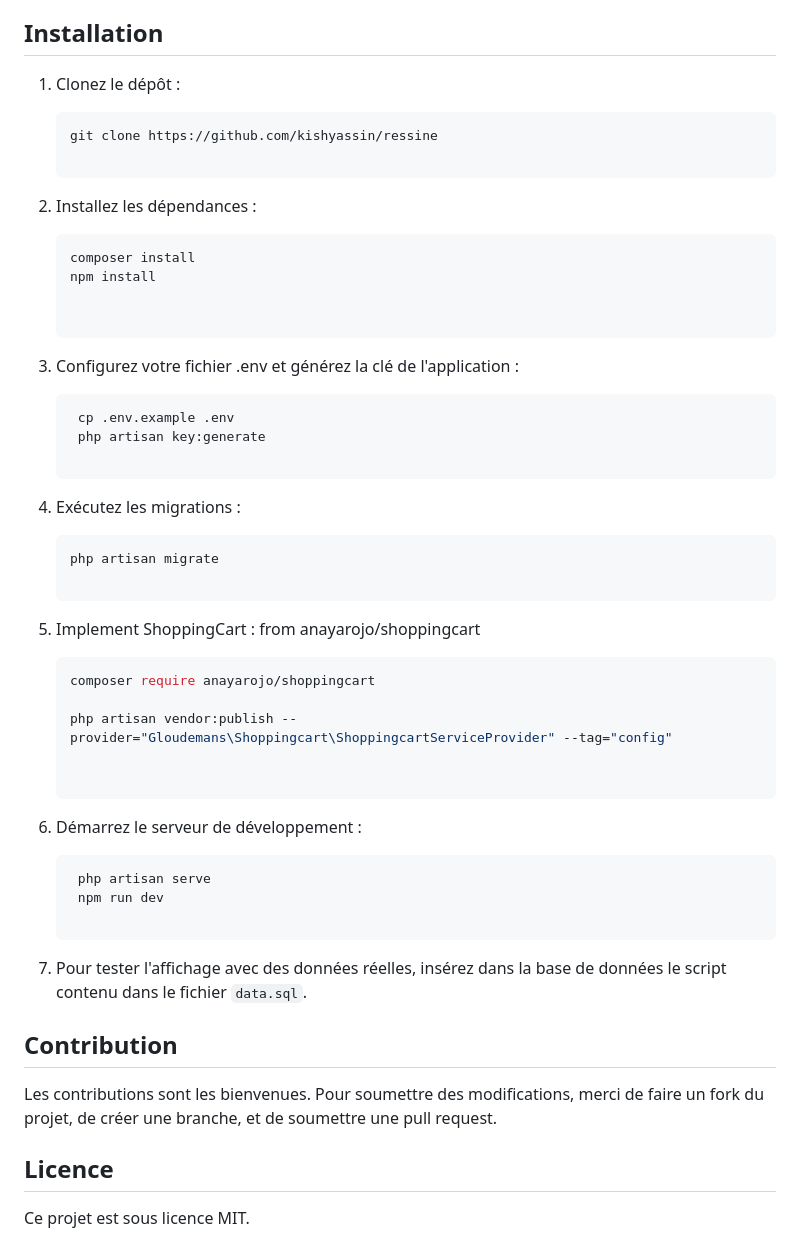
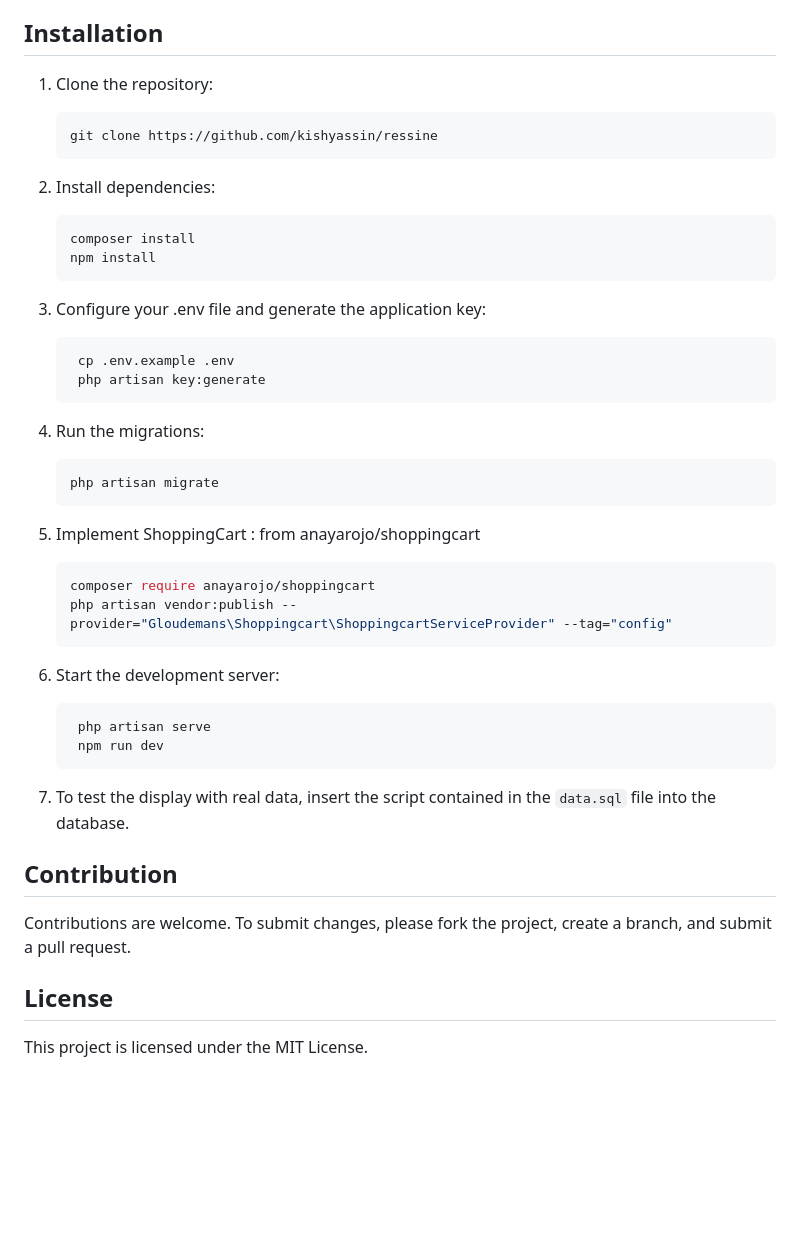
Before and after one commit to kishyassin/ressine, a Markdown page: README.md, the part around the change printed below. GitHub-like rendering; blank space fills up the shorter version.

````diff
--- a/README.md
+++ b/README.md
@@ -78,51 +79,47 @@ livreurs, et administrateurs ont également leurs propres interfaces de gestion.
 
 ## Installation
 
-1. Clonez le dépôt :
+1. Clone the repository:
    ```bash
    git clone https://github.com/kishyassin/ressine
+   ```
 
-2. Installez les dépendances :
-
+2. Install dependencies:
     ```bash
     composer install
     npm install
+   ```
 
-
-3. Configurez votre fichier .env et générez la clé de l'application :
-
+3. Configure your .env file and generate the application key:
    ```bash
     cp .env.example .env
     php artisan key:generate
+   ```
 
-4. Exécutez les migrations :
-
+4. Run the migrations:
     ```bash
     php artisan migrate
+   ```
 
 5. Implement ShoppingCart :
    from anayarojo/shoppingcart
-
     ```bash
     composer require anayarojo/shoppingcart
+    php artisan vendor:publish --provider="Gloudemans\Shoppingcart\ShoppingcartServiceProvider" --tag="config"
+   ```
 
-    php artisan vendor:publish --provider="Gloudemans\Shoppingcart\ShoppingcartServiceProvider" --tag="config"
-
-
-6. Démarrez le serveur de développement :
-
+6. Start the development server:
    ```bash
     php artisan serve
     npm run dev
+   ```
 
-7. Pour tester l'affichage avec des données réelles, insérez dans la base de données le script contenu dans le fichier
-   `data.sql`.
+7. To test the display with real data, insert the script contained in the `data.sql` file into the database.
 
 ## Contribution
 
-Les contributions sont les bienvenues. Pour soumettre des modifications, merci de faire un fork du projet, de créer une
-branche, et de soumettre une pull request.
+Contributions are welcome. To submit changes, please fork the project, create a branch, and submit a pull request.
 
-## Licence
+## License
 
-Ce projet est sous licence MIT.
+This project is licensed under the MIT License.
````
Also changed, not shown: other parts of README.md (+50 -49 lines).
